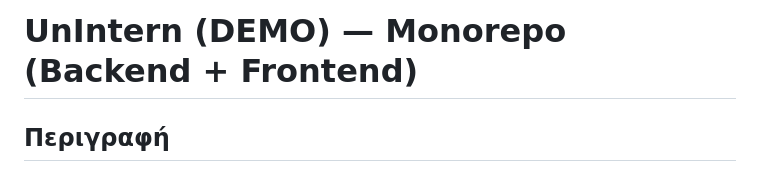
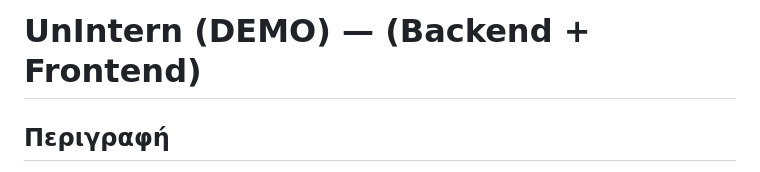
Before and after one commit to elenippn/UnIntern_DEMO, a Markdown page: README.md, the part around the change. Rendered like a GitHub page.

Commit message:
μονο

```diff
--- a/README.md
+++ b/README.md
@@ -1,4 +1,4 @@
-# UnIntern (DEMO) — Monorepo (Backend + Frontend)
+# UnIntern (DEMO) —  (Backend + Frontend)
 
 ## Περιγραφή
 
```
